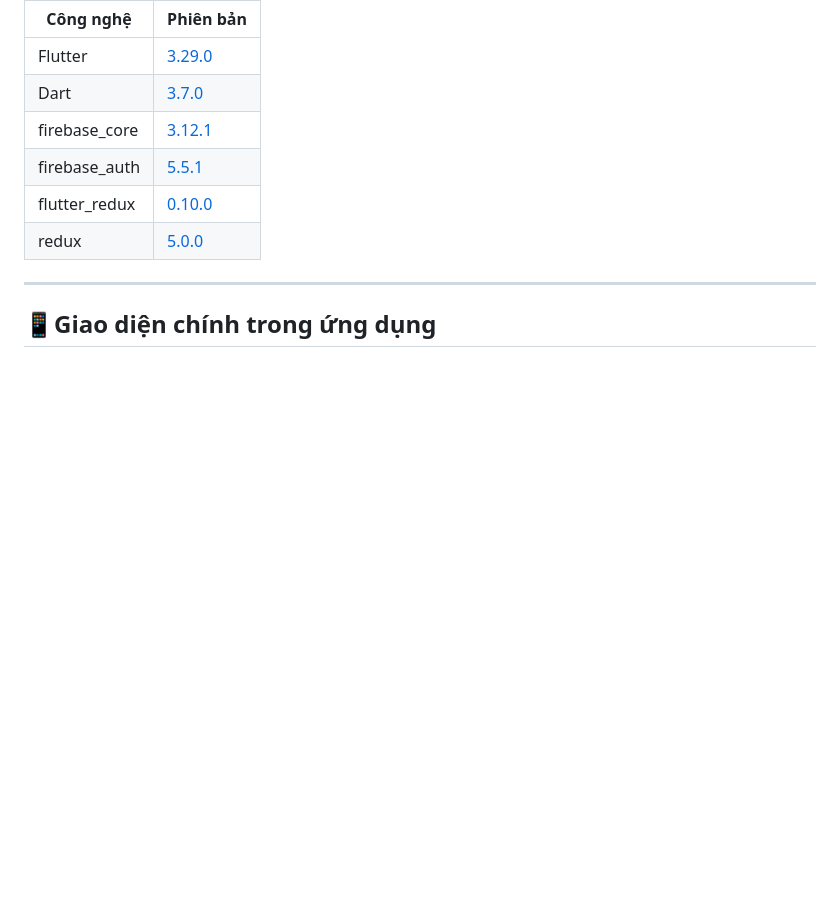
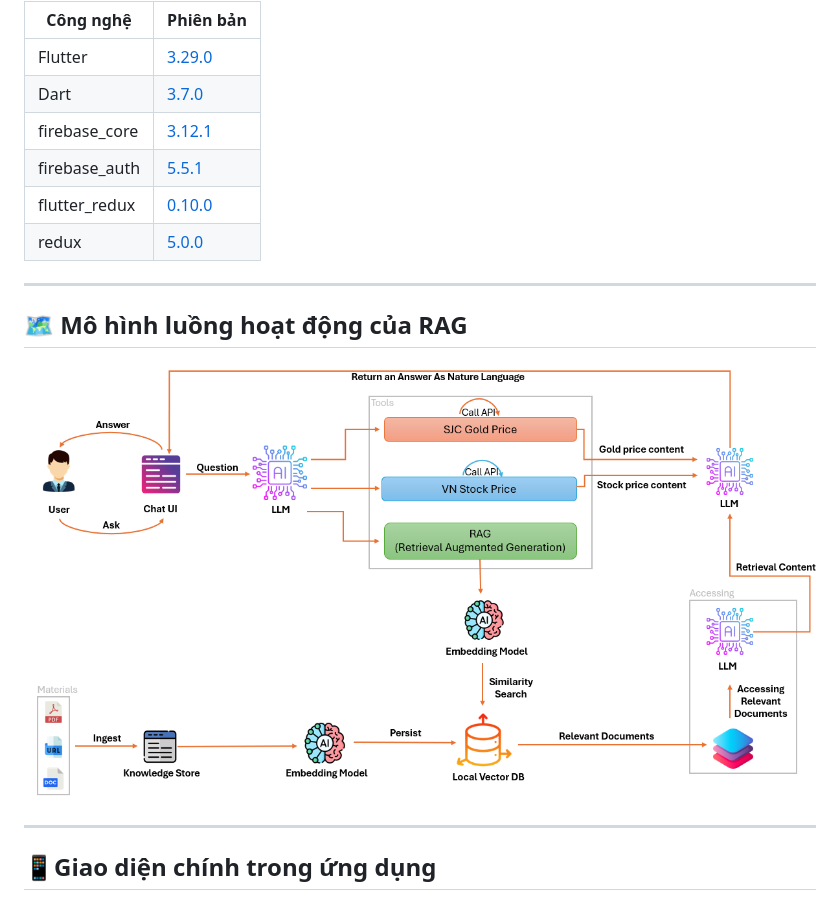
Before and after one commit to tnamIT299/You-Can-Cook-Client, a Markdown page: README.md, the part around the change. GitHub-like rendering; pictures changed too: image/RAG.png (added); blank space fills up the shorter version.

```diff
--- a/README.md
+++ b/README.md
@@ -34,6 +34,12 @@ You Can Cook là một ứng dụng di động giúp người dùng chia sẻ, k
 
 ---
 
+## 🗺️ Mô hình luồng hoạt động của RAG
+
+![Workflow](image/RAG.png)
+
+---
+
 ## 📱Giao diện chính trong ứng dụng
 
 <div style="display: flex; justify-content: space-around;">
```
